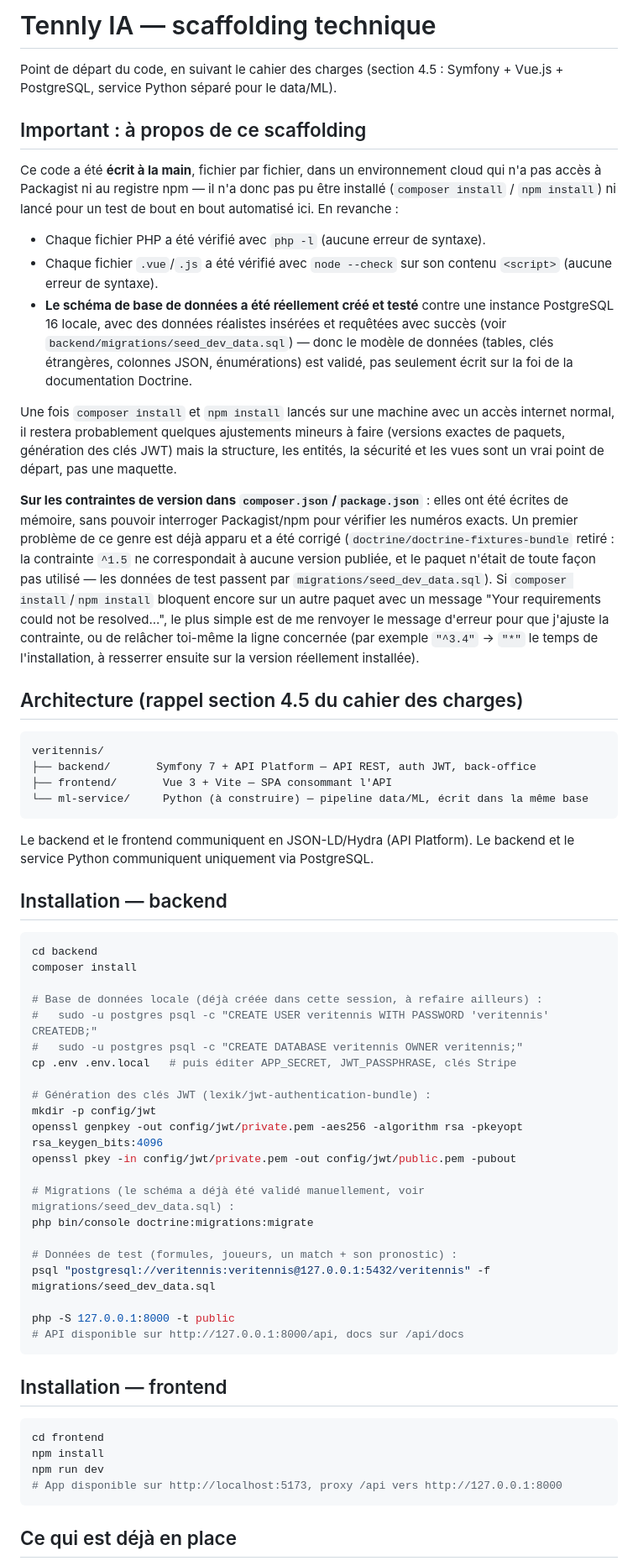
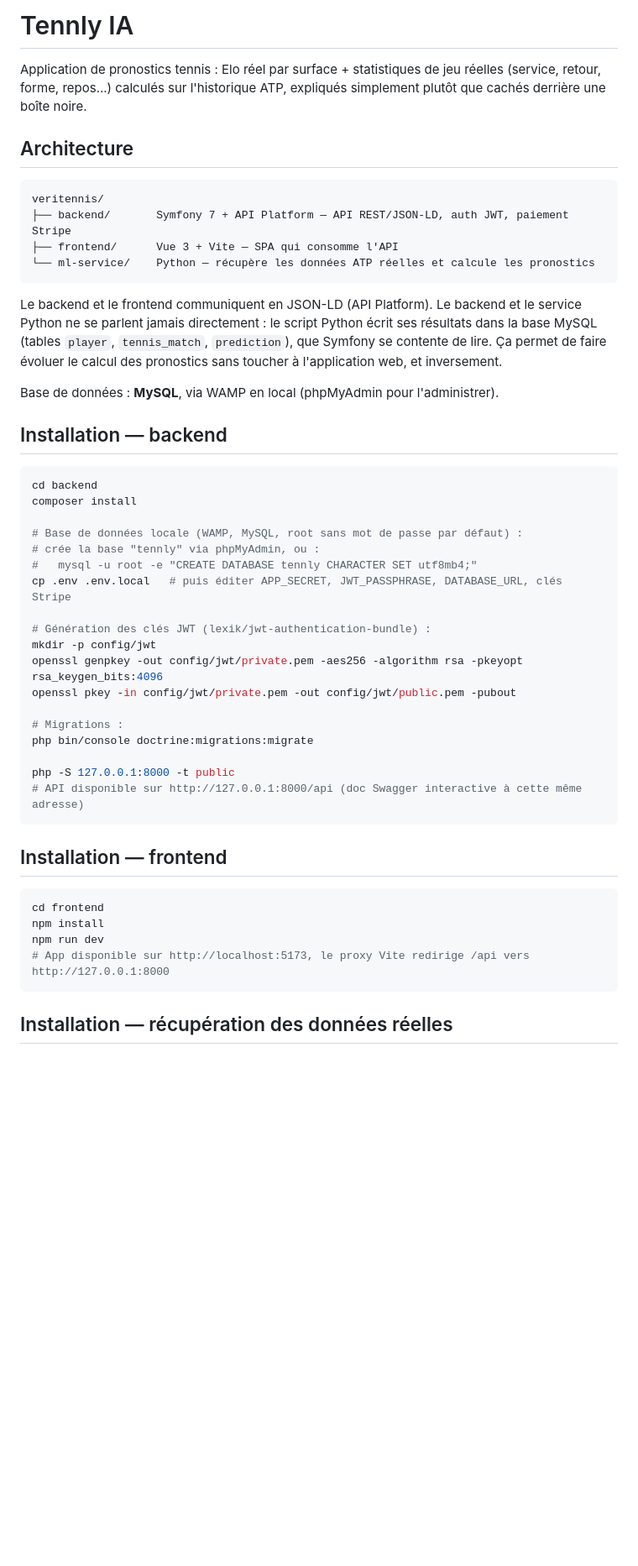
Before and after one commit to Sulayman2005/Tennly-IA, a Markdown page: README.md, the part around one of its changes. Shown at 84% size. Drawn GitHub-style; blank space fills up the shorter version.

````diff
--- a/README.md
+++ b/README.md
@@ -1,54 +1,19 @@
-# Tennly IA — scaffolding technique
+# Tennly IA
 
-Point de départ du code, en suivant le cahier des charges (section 4.5 :
-Symfony + Vue.js + PostgreSQL, service Python séparé pour le data/ML).
+Application de pronostics tennis : Elo réel par surface + statistiques de jeu réelles (service, retour, forme, repos...) calculés sur l'historique ATP, expliqués simplement plutôt que cachés derrière une boîte noire.
 
-## Important : à propos de ce scaffolding
-
-Ce code a été **écrit à la main**, fichier par fichier, dans un environnement
-cloud qui n'a pas accès à Packagist ni au registre npm — il n'a donc pas pu
-être installé (`composer install` / `npm install`) ni lancé pour un test de
-bout en bout automatisé ici. En revanche :
-
-- Chaque fichier PHP a été vérifié avec `php -l` (aucune erreur de syntaxe).
-- Chaque fichier `.vue`/`.js` a été vérifié avec `node --check` sur son
-  contenu `<script>` (aucune erreur de syntaxe).
-- **Le schéma de base de données a été réellement créé et testé** contre une
-  instance PostgreSQL 16 locale, avec des données réalistes insérées et
-  requêtées avec succès (voir `backend/migrations/seed_dev_data.sql`) — donc
-  le modèle de données (tables, clés étrangères, colonnes JSON, énumérations)
-  est validé, pas seulement écrit sur la foi de la documentation Doctrine.
-
-Une fois `composer install` et `npm install` lancés sur une machine avec un
-accès internet normal, il restera probablement quelques ajustements mineurs
-à faire (versions exactes de paquets, génération des clés JWT) mais la
-structure, les entités, la sécurité et les vues sont un vrai point de départ,
-pas une maquette.
-
-**Sur les contraintes de version dans `composer.json`/`package.json`** : elles
-ont été écrites de mémoire, sans pouvoir interroger Packagist/npm pour
-vérifier les numéros exacts. Un premier problème de ce genre est déjà apparu
-et a été corrigé (`doctrine/doctrine-fixtures-bundle` retiré : la contrainte
-`^1.5` ne correspondait à aucune version publiée, et le paquet n'était de
-toute façon pas utilisé — les données de test passent par
-`migrations/seed_dev_data.sql`). Si `composer install`/`npm install`
-bloquent encore sur un autre paquet avec un message "Your requirements
-could not be resolved...", le plus simple est de me renvoyer le message
-d'erreur pour que j'ajuste la contrainte, ou de relâcher toi-même la ligne
-concernée (par exemple `"^3.4"` → `"*"` le temps de l'installation, à
-resserrer ensuite sur la version réellement installée).
-
-## Architecture (rappel section 4.5 du cahier des charges)
+## Architecture
 
 ```
 veritennis/
-├── backend/       Symfony 7 + API Platform — API REST, auth JWT, back-office
-├── frontend/       Vue 3 + Vite — SPA consommant l'API
-└── ml-service/     Python (à construire) — pipeline data/ML, écrit dans la même base
+├── backend/       Symfony 7 + API Platform — API REST/JSON-LD, auth JWT, paiement Stripe
+├── frontend/      Vue 3 + Vite — SPA qui consomme l'API
+└── ml-service/    Python — récupère les données ATP réelles et calcule les pronostics
 ```
 
-Le backend et le frontend communiquent en JSON-LD/Hydra (API Platform).
-Le backend et le service Python communiquent uniquement via PostgreSQL.
+Le backend et le frontend communiquent en JSON-LD (API Platform). Le backend et le service Python ne se parlent jamais directement : le script Python écrit ses résultats dans la base MySQL (tables `player`, `tennis_match`, `prediction`), que Symfony se contente de lire. Ça permet de faire évoluer le calcul des pronostics sans toucher à l'application web, et inversement.
+
+Base de données : **MySQL**, via WAMP en local (phpMyAdmin pour l'administrer).
 
 ## Installation — backend
 
@@ -56,24 +21,21 @@ Le backend et le service Python communiquent uniquement via PostgreSQL.
 cd backend
 composer install
 
-# Base de données locale (déjà créée dans cette session, à refaire ailleurs) :
-#   sudo -u postgres psql -c "CREATE USER veritennis WITH PASSWORD 'veritennis' CREATEDB;"
-#   sudo -u postgres psql -c "CREATE DATABASE veritennis OWNER veritennis;"
-cp .env .env.local   # puis éditer APP_SECRET, JWT_PASSPHRASE, clés Stripe
+# Base de données locale (WAMP, MySQL, root sans mot de passe par défaut) :
+# crée la base "tennly" via phpMyAdmin, ou :
+#   mysql -u root -e "CREATE DATABASE tennly CHARACTER SET utf8mb4;"
+cp .env .env.local   # puis éditer APP_SECRET, JWT_PASSPHRASE, DATABASE_URL, clés Stripe
 
 # Génération des clés JWT (lexik/jwt-authentication-bundle) :
 mkdir -p config/jwt
 openssl genpkey -out config/jwt/private.pem -aes256 -algorithm rsa -pkeyopt rsa_keygen_bits:4096
 openssl pkey -in config/jwt/private.pem -out config/jwt/public.pem -pubout
 
-# Migrations (le schéma a déjà été validé manuellement, voir migrations/seed_dev_data.sql) :
+# Migrations :
 php bin/console doctrine:migrations:migrate
 
-# Données de test (formules, joueurs, un match + son pronostic) :
-psql "postgresql://veritennis:veritennis@127.0.0.1:5432/veritennis" -f migrations/seed_dev_data.sql
-
 php -S 127.0.0.1:8000 -t public
-# API disponible sur http://127.0.0.1:8000/api, docs sur /api/docs
+# API disponible sur http://127.0.0.1:8000/api (doc Swagger interactive à cette même adresse)
 ```
 
 ## Installation — frontend
@@ -82,8 +44,8 @@ php -S 127.0.0.1:8000 -t public
 cd frontend
 npm install
 npm run dev
-# App disponible sur http://localhost:5173, proxy /api vers http://127.0.0.1:8000
+# App disponible sur http://localhost:5173, le proxy Vite redirige /api vers http://127.0.0.1:8000
 ```
 
-## Ce qui est déjà en place
+## Installation — récupération des données réelles
 
````
Also changed, not shown: other parts of README.md (+21 -55 lines).
